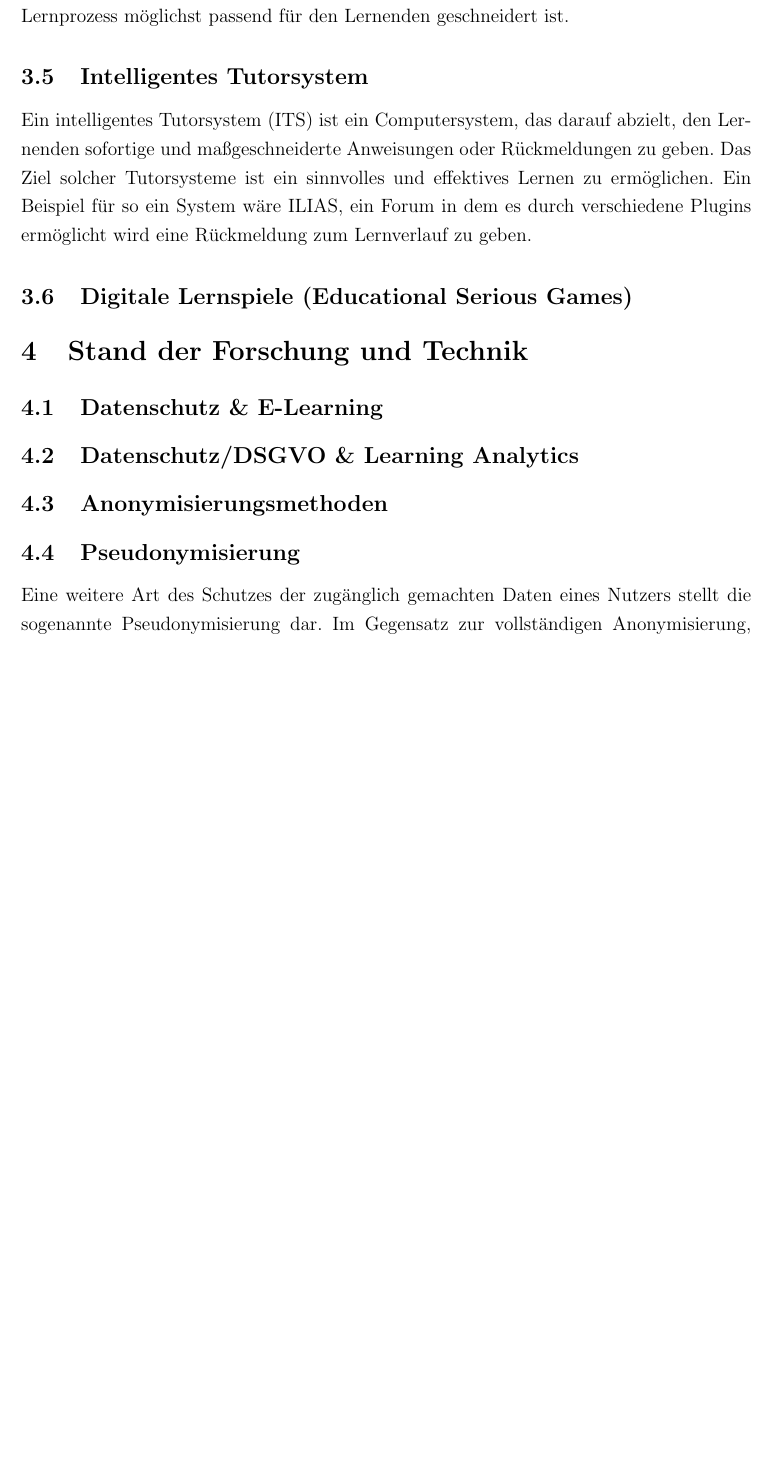
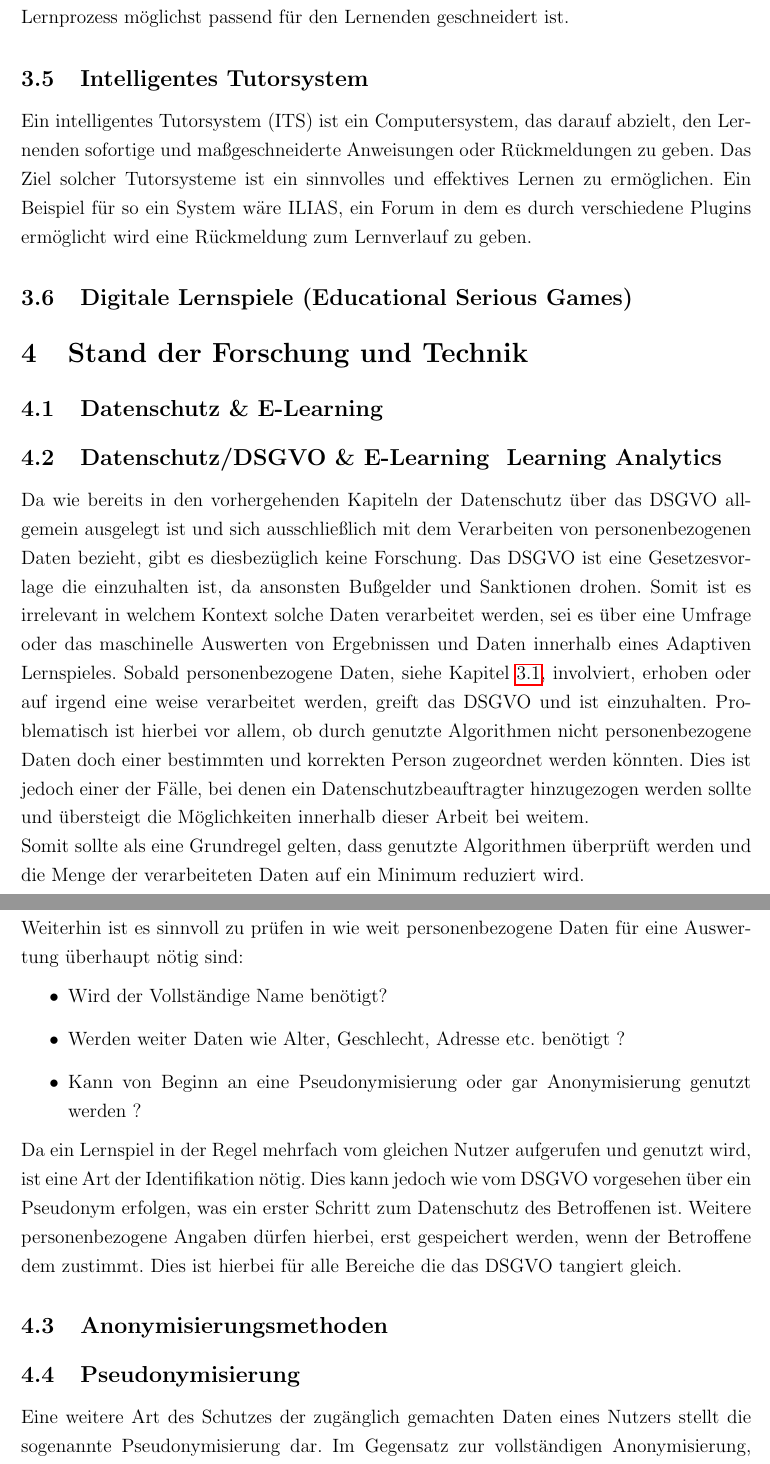
Before and after one commit to Ryokeen1337/DLA, a LaTeX document (main.tex): part of page 13 of 19 before the commit and two parts of pages 13 and 14 of 20 after it, the two joined at a grey line, cut so that both start at the same text, the shorter picture padded with empty space. Compiled offline with pdfLaTeX.

Commit message:
no message

```diff
--- a/main.tex
+++ b/main.tex
@@ -271,7 +271,14 @@ Ein intelligentes Tutorsystem (ITS) ist ein Computersystem, das darauf abzielt,
 
 \subsection{Datenschutz \& E-Learning}
 
-\subsection{Datenschutz/DSGVO \& Learning Analytics}
+\subsection{Datenschutz/DSGVO \& E-Learning \ Learning Analytics}
+Da wie bereits in den vorhergehenden Kapiteln der Datenschutz über das DSGVO allgemein ausgelegt ist und sich ausschließlich mit dem Verarbeiten von personenbezogenen Daten bezieht, gibt es diesbezüglich keine Forschung. Das DSGVO ist eine Gesetzesvorlage die einzuhalten ist, da ansonsten Bußgelder und Sanktionen drohen. Somit ist es irrelevant in welchem Kontext solche Daten verarbeitet werden, sei es über eine Umfrage oder das maschinelle Auswerten von Ergebnissen und Daten innerhalb eines Adaptiven Lernspieles. Sobald personenbezogene Daten, siehe Kapitel \ref{datenschutz_kap}, involviert, erhoben oder auf irgend eine weise verarbeitet werden, greift das DSGVO und ist einzuhalten. Problematisch ist hierbei vor allem, ob durch genutzte Algorithmen nicht personenbezogene Daten doch einer bestimmten und korrekten Person zugeordnet werden könnten. Dies ist jedoch einer der Fälle, bei denen ein Datenschutzbeauftragter hinzugezogen werden sollte und übersteigt die Möglichkeiten innerhalb dieser Arbeit bei weitem.\\ Somit sollte als eine Grundregel gelten, dass genutzte Algorithmen überprüft werden und die Menge der verarbeiteten Daten auf ein Minimum reduziert wird.\\Weiterhin ist es sinnvoll zu prüfen in wie weit personenbezogene Daten für eine Auswertung überhaupt nötig sind:
+\begin{itemize}
+	\item Wird der Vollständige Name benötigt?
+	\item Werden weiter Daten wie Alter, Geschlecht, Adresse etc. benötigt ?
+	\item Kann von Beginn an eine Pseudonymisierung oder gar Anonymisierung genutzt werden ?
+\end{itemize}
+Da ein Lernspiel in der Regel mehrfach vom gleichen Nutzer aufgerufen und genutzt wird, ist eine Art der Identifikation nötig. Dies kann jedoch wie vom DSGVO vorgesehen über ein Pseudonym erfolgen, was ein erster Schritt zum Datenschutz des Betroffenen ist. Weitere personenbezogene Angaben dürfen hierbei, erst gespeichert werden, wenn der Betroffene dem zustimmt. Dies ist hierbei für alle Bereiche die das DSGVO tangiert gleich.
 
 \subsection{Anonymisierungsmethoden}
 
```
Also changed, not shown: main.tex (2 more changed lines).
